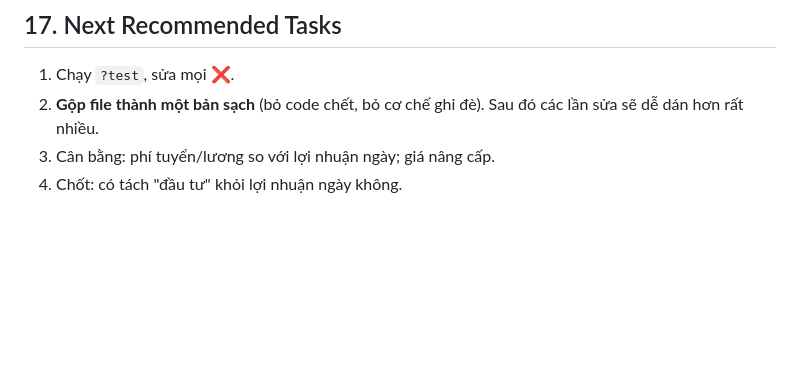
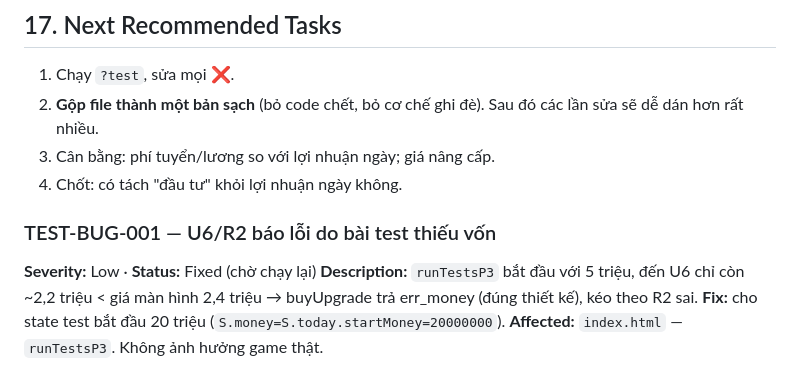
Before and after one commit to annnguyen422-create/tiemnett, a Markdown page: PROJECT_STATUS.md, the part around the change. GitHub-like rendering; blank space fills up the shorter version.

```diff
--- a/PROJECT_STATUS.md
+++ b/PROJECT_STATUS.md
@@ -574,3 +574,9 @@ Tất cả: Code ✅ · Runtime ⚠️. Đá không có trong kho (không giới
 2. **Gộp file thành một bản sạch** (bỏ code chết, bỏ cơ chế ghi đè). Sau đó các lần sửa sẽ dễ dán hơn rất nhiều.
 3. Cân bằng: phí tuyển/lương so với lợi nhuận ngày; giá nâng cấp.
 4. Chốt: có tách "đầu tư" khỏi lợi nhuận ngày không.
+
+### TEST-BUG-001 — U6/R2 báo lỗi do bài test thiếu vốn
+**Severity:** Low · **Status:** Fixed (chờ chạy lại)
+**Description:** `runTestsP3` bắt đầu với 5 triệu, đến U6 chỉ còn ~2,2 triệu < giá màn hình 2,4 triệu → buyUpgrade trả err_money (đúng thiết kế), kéo theo R2 sai.
+**Fix:** cho state test bắt đầu 20 triệu (`S.money=S.today.startMoney=20000000`).
+**Affected:** `index.html` — `runTestsP3`. Không ảnh hưởng game thật.
```
